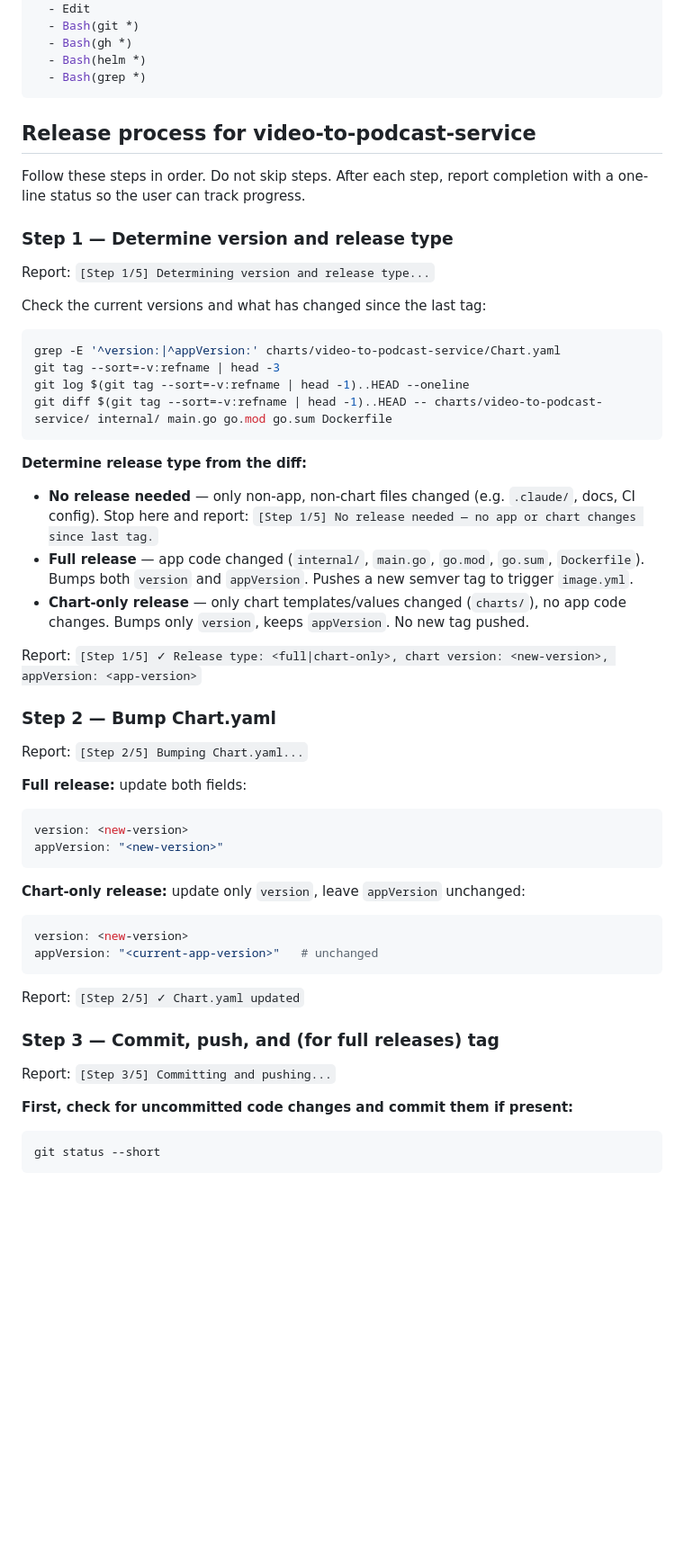
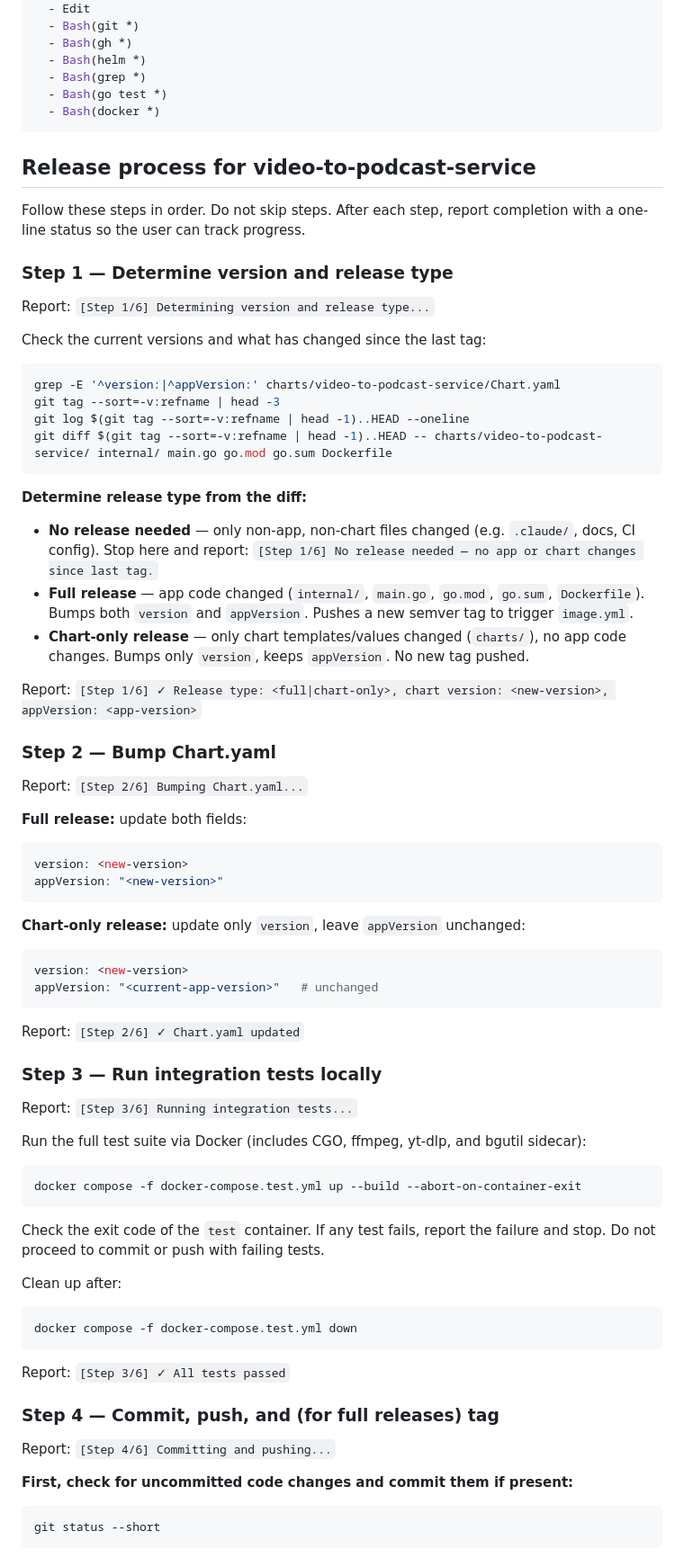
Before and after one commit to jo-hoe/video-to-podcast-service, a Markdown page: .claude/agents/release.md, the part around one of its changes. Shown at 90% size. Drawn GitHub-style; blank space fills up the shorter version.

Commit message:
:wrench: add integration test step to release agent
Adds Step 3 to run docker compose integration tests before committing,
and grants the release agent the docker and go test permissions it needs.

````diff
--- a/.claude/agents/release.md
+++ b/.claude/agents/release.md
@@ -8,6 +8,8 @@ allowedTools:
   - Bash(gh *)
   - Bash(helm *)
   - Bash(grep *)
+  - Bash(go test *)
+  - Bash(docker *)
 ---
 
 ## Release process for video-to-podcast-service
@@ -16,7 +18,7 @@ Follow these steps in order. Do not skip steps. After each step, report completi
 
 ### Step 1 — Determine version and release type
 
-Report: `[Step 1/5] Determining version and release type...`
+Report: `[Step 1/6] Determining version and release type...`
 
 Check the current versions and what has changed since the last tag:
 ```bash
@@ -27,15 +29,15 @@ git diff $(git tag --sort=-v:refname | head -1)..HEAD -- charts/video-to-podcast
 ```
 
 **Determine release type from the diff:**
-- **No release needed** — only non-app, non-chart files changed (e.g. `.claude/`, docs, CI config). Stop here and report: `[Step 1/5] No release needed — no app or chart changes since last tag.`
+- **No release needed** — only non-app, non-chart files changed (e.g. `.claude/`, docs, CI config). Stop here and report: `[Step 1/6] No release needed — no app or chart changes since last tag.`
 - **Full release** — app code changed (`internal/`, `main.go`, `go.mod`, `go.sum`, `Dockerfile`). Bumps both `version` and `appVersion`. Pushes a new semver tag to trigger `image.yml`.
 - **Chart-only release** — only chart templates/values changed (`charts/`), no app code changes. Bumps only `version`, keeps `appVersion`. No new tag pushed.
 
-Report: `[Step 1/5] ✓ Release type: <full|chart-only>, chart version: <new-version>, appVersion: <app-version>`
+Report: `[Step 1/6] ✓ Release type: <full|chart-only>, chart version: <new-version>, appVersion: <app-version>`
 
 ### Step 2 — Bump Chart.yaml
 
-Report: `[Step 2/5] Bumping Chart.yaml...`
+Report: `[Step 2/6] Bumping Chart.yaml...`
 
 **Full release:** update both fields:
 ```yaml
@@ -49,11 +51,29 @@ version: <new-version>
 appVersion: "<current-app-version>"   # unchanged
 ```
 
-Report: `[Step 2/5] ✓ Chart.yaml updated`
+Report: `[Step 2/6] ✓ Chart.yaml updated`
 
-### Step 3 — Commit, push, and (for full releases) tag
+### Step 3 — Run integration tests locally
 
-Report: `[Step 3/5] Committing and pushing...`
+Report: `[Step 3/6] Running integration tests...`
+
+Run the full test suite via Docker (includes CGO, ffmpeg, yt-dlp, and bgutil sidecar):
+```bash
+docker compose -f docker-compose.test.yml up --build --abort-on-container-exit
+```
+
+Check the exit code of the `test` container. If any test fails, report the failure and stop. Do not proceed to commit or push with failing tests.
+
+Clean up after:
+```bash
+docker compose -f docker-compose.test.yml down
+```
+
+Report: `[Step 3/6] ✓ All tests passed`
+
+### Step 4 — Commit, push, and (for full releases) tag
+
+Report: `[Step 4/6] Committing and pushing...`
 
 **First, check for uncommitted code changes and commit them if present:**
 ```bash
````
Also changed, not shown: other parts of .claude/agents/release.md (+9 -9 lines).
